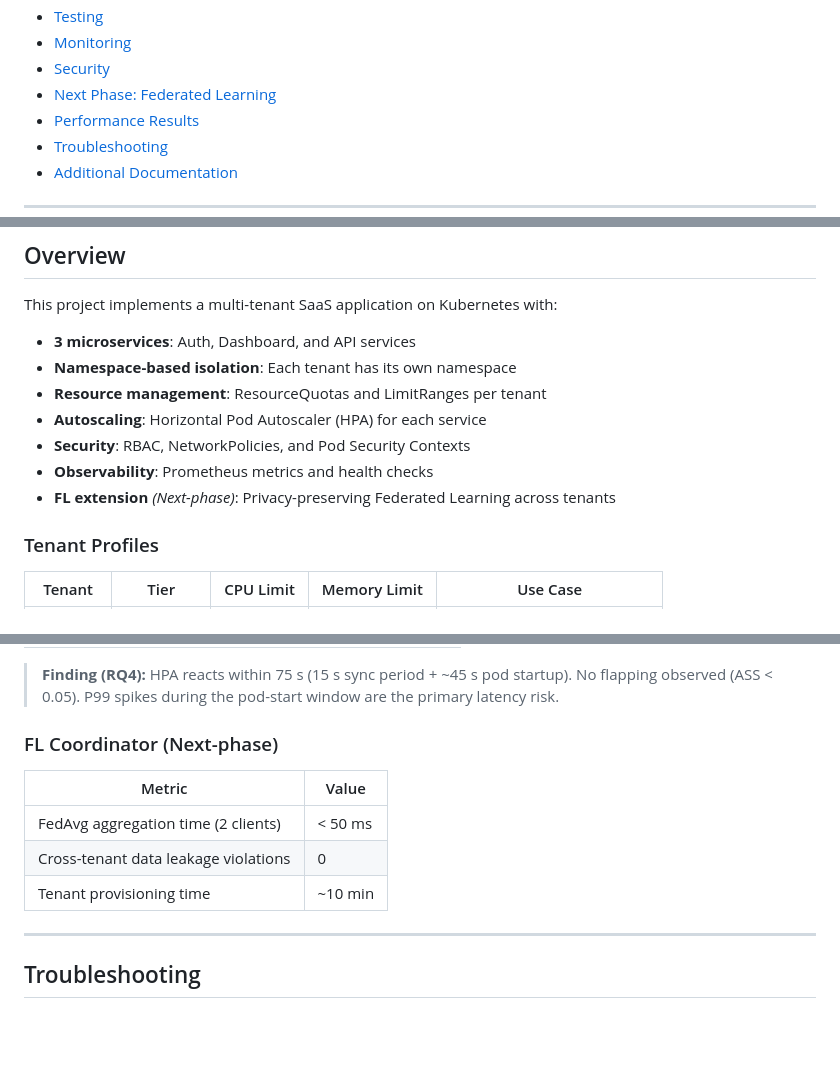
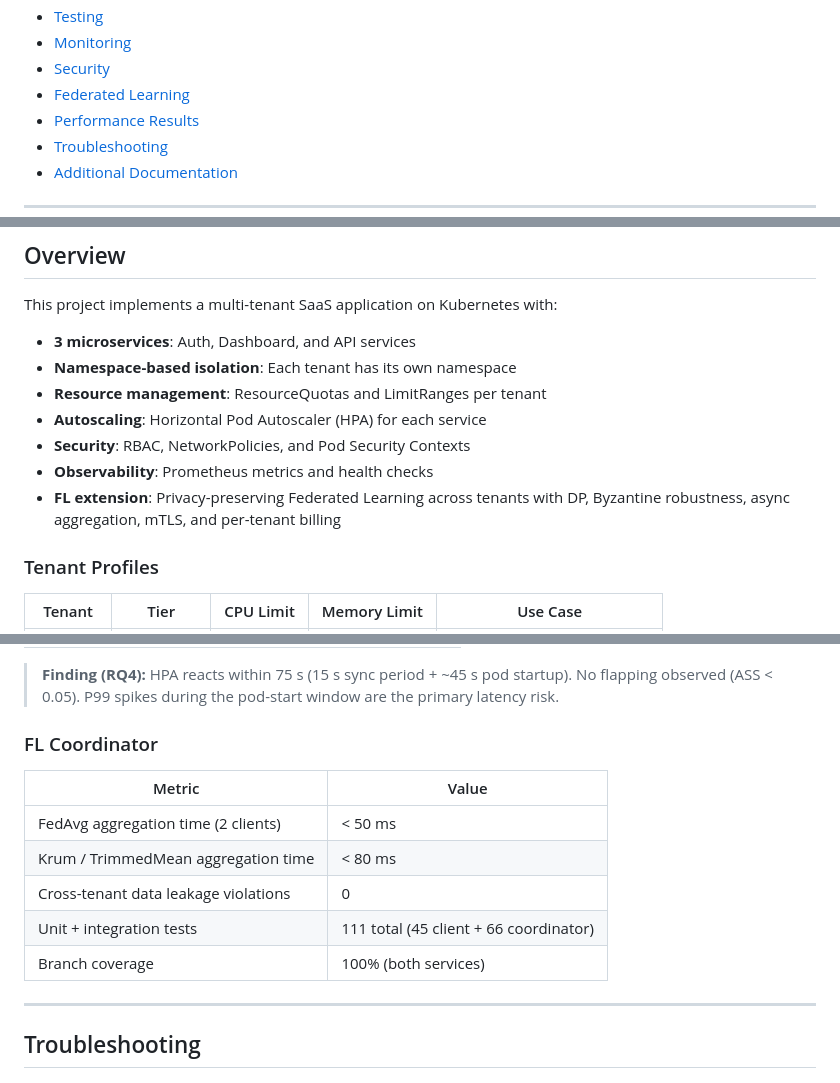
Before and after one commit to Aliipou/multi-tenancy-kubernet, a Markdown page: README.md, 3 parts joined by grey strips. Drawn GitHub-style; blank space fills up the shorter version.

```diff
--- a/README.md
+++ b/README.md
@@ -27,7 +27,7 @@ Bachelor's Thesis · Centria University of Applied Sciences · 2026
 - [Testing](#testing)
 - [Monitoring](#monitoring)
 - [Security](#security)
-- [Next Phase: Federated Learning](#next-phase-federated-learning)
+- [Federated Learning](#federated-learning)
 - [Performance Results](#performance-results)
 - [Troubleshooting](#troubleshooting)
 - [Additional Documentation](#additional-documentation)
@@ -188,7 +188,7 @@ This project implements a multi-tenant SaaS application on Kubernetes with:
 - **Autoscaling**: Horizontal Pod Autoscaler (HPA) for each service
 - **Security**: RBAC, NetworkPolicies, and Pod Security Contexts
 - **Observability**: Prometheus metrics and health checks
-- **FL extension** *(Next-phase)*: Privacy-preserving Federated Learning across tenants
+- **FL extension**: Privacy-preserving Federated Learning across tenants with DP, Byzantine robustness, async aggregation, mTLS, and per-tenant billing
 
 ### Tenant Profiles
 
@@ -693,13 +742,15 @@ Full raw data and scripts in [`experiments/`](experiments/).
 
 > **Finding (RQ4):** HPA reacts within 75 s (15 s sync period + ~45 s pod startup). No flapping observed (ASS < 0.05). P99 spikes during the pod-start window are the primary latency risk.
 
-### FL Coordinator (Next-phase)
+### FL Coordinator
 
 | Metric | Value |
 |--------|-------|
 | FedAvg aggregation time (2 clients) | < 50 ms |
+| Krum / TrimmedMean aggregation time | < 80 ms |
 | Cross-tenant data leakage violations | 0 |
-| Tenant provisioning time | ~10 min |
+| Unit + integration tests | 111 total (45 client + 66 coordinator) |
+| Branch coverage | 100% (both services) |
 
 ---
 
```
Also changed, not shown: other parts of README.md (+94 -43 lines).
